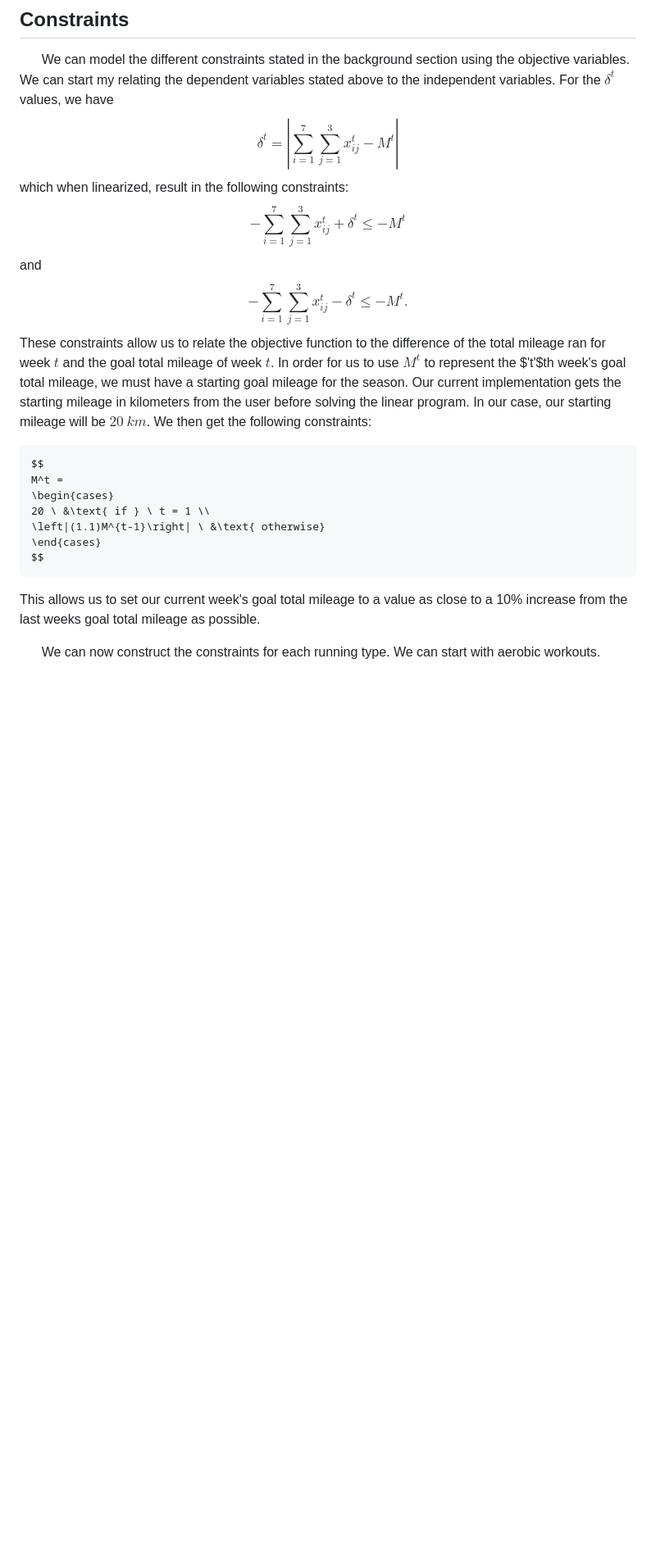
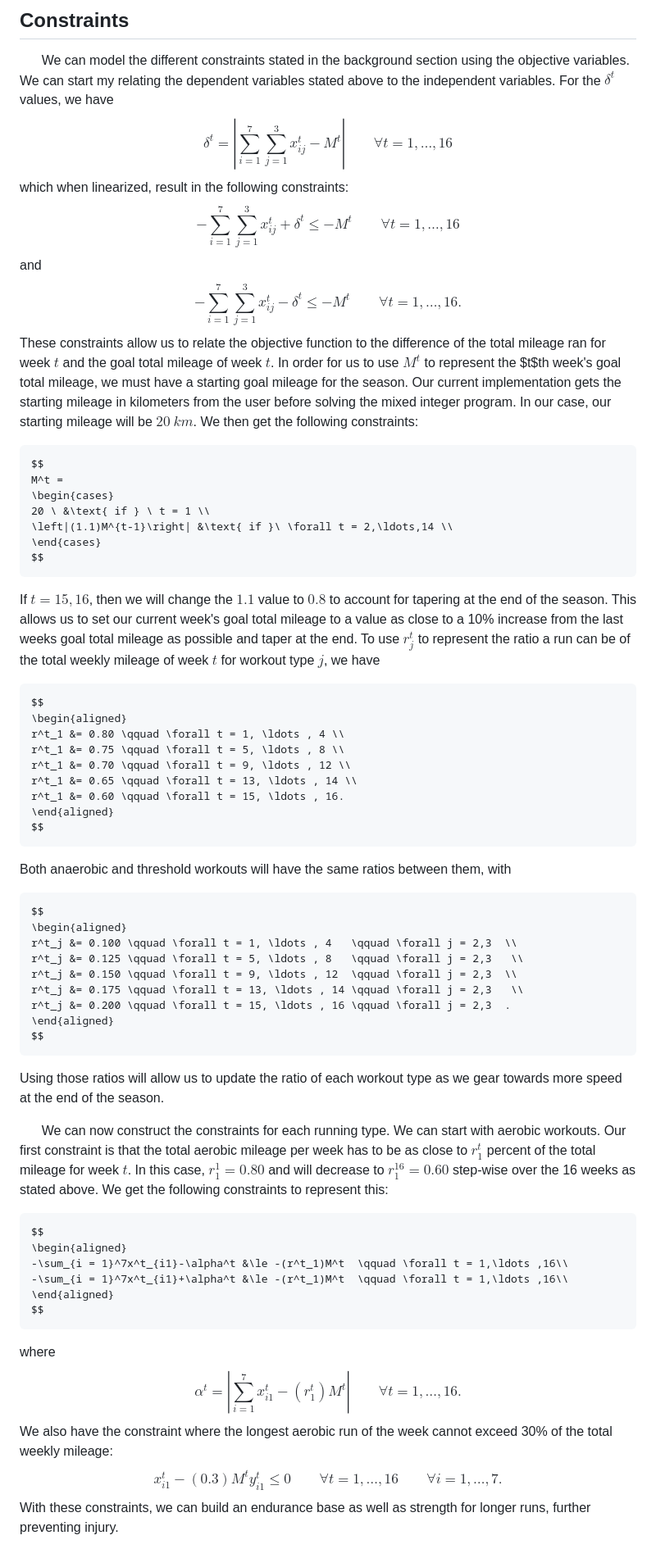
Before and after one commit to clancyandrews3/Optimal_Season_Running_Schedule, a Markdown page: README.md, the part around one of its changes. Shown at 82% size. GitHub-like rendering; blank space fills up the shorter version.

Commit message:
Fixed issues in results section. Updated constraints section

````diff
--- a/README.md
+++ b/README.md
@@ -55,26 +55,62 @@ The goal of the objective function is to minimize the difference of the total mi
 ## Constraints
 
 &nbsp;&nbsp;&nbsp;&nbsp;&nbsp;&nbsp;We can model the different constraints stated in the background section using the objective variables. We can start my relating the dependent variables stated above to the independent variables. For the $\delta^t$ values, we have
-$$\delta^t = \left|\sum_{i = 1}^7\sum_{j=1}^3x^t_{ij}-M^t\right|$$
+$$\delta^t = \left|\sum_{i = 1}^7\sum_{j=1}^3x^t_{ij}-M^t\right| \qquad \forall t = 1,\ldots ,16$$
 which when linearized, result in the following constraints:
-$$-\sum_{i = 1}^7\sum_{j=1}^3x^t_{ij}+\delta^t \le -M^t$$
+$$-\sum_{i = 1}^7\sum_{j=1}^3x^t_{ij}+\delta^t \le -M^t \qquad \forall t = 1,\ldots ,16$$
 and
-$$-\sum_{i = 1}^7\sum_{j=1}^3x^t_{ij}-\delta^t \le -M^t.$$
-These constraints allow us to relate the objective function to the difference of the total mileage ran for week $t$ and the goal total mileage of week $t$. In order for us to use $M^t$ to represent the $'t'$th week's goal total mileage, we must have a starting goal mileage for the season. Our current implementation gets the starting mileage in kilometers from the user before solving the linear program. In our case, our starting mileage will be $20 \ km$. We then get the following constraints:
-
+$$-\sum_{i = 1}^7\sum_{j=1}^3x^t_{ij}-\delta^t \le -M^t \qquad \forall t = 1,\ldots ,16.$$
+These constraints allow us to relate the objective function to the difference of the total mileage ran for week $t$ and the goal total mileage of week $t$. In order for us to use $M^t$ to represent the $t$th week's goal total mileage, we must have a starting goal mileage for the season. Our current implementation gets the starting mileage in kilometers from the user before solving the mixed integer program. In our case, our starting mileage will be $20 \ km$. We then get the following constraints:
 ```math
 $$
 M^t =
 \begin{cases}
 20 \ &\text{ if } \ t = 1 \\
-\left|(1.1)M^{t-1}\right| \ &\text{ otherwise}
+\left|(1.1)M^{t-1}\right| &\text{ if }\ \forall t = 2,\ldots,14 \\
 \end{cases}
 $$
 ```
-This allows us to set our current week's goal total mileage to a value as close to a 10% increase from the last weeks goal total mileage as possible.
+
+If $t = 15,16$, then we will change the $1.1$ value to $0.8$ to account for tapering at the end of the season. This allows us to set our current week's goal total mileage to a value as close to a 10% increase from the last weeks goal total mileage as possible and taper at the end. To use $r_j^t$ to represent the ratio a run can be of the total weekly mileage of week $t$ for workout type $j$, we have
+```math
+$$
+\begin{aligned}
+r^t_1 &= 0.80 \qquad \forall t = 1, \ldots , 4 \\
+r^t_1 &= 0.75 \qquad \forall t = 5, \ldots , 8 \\
+r^t_1 &= 0.70 \qquad \forall t = 9, \ldots , 12 \\
+r^t_1 &= 0.65 \qquad \forall t = 13, \ldots , 14 \\
+r^t_1 &= 0.60 \qquad \forall t = 15, \ldots , 16.
+\end{aligned}
+$$
+```
+Both anaerobic and threshold workouts will have the same ratios between them, with
+```math
+$$
+\begin{aligned}
+r^t_j &= 0.100 \qquad \forall t = 1, \ldots , 4   \qquad \forall j = 2,3  \\
+r^t_j &= 0.125 \qquad \forall t = 5, \ldots , 8   \qquad \forall j = 2,3   \\
+r^t_j &= 0.150 \qquad \forall t = 9, \ldots , 12  \qquad \forall j = 2,3  \\
+r^t_j &= 0.175 \qquad \forall t = 13, \ldots , 14 \qquad \forall j = 2,3   \\
+r^t_j &= 0.200 \qquad \forall t = 15, \ldots , 16 \qquad \forall j = 2,3  .
+\end{aligned}
+$$
+```
+Using those ratios will allow us to update the ratio of each workout type as we gear towards more speed at the end of the season.
 
 
-
-&nbsp;&nbsp;&nbsp;&nbsp;&nbsp;&nbsp;We can now construct the constraints for each running type. We can start with aerobic workouts.
+&nbsp;&nbsp;&nbsp;&nbsp;&nbsp;&nbsp;We can now construct the constraints for each running type. We can start with aerobic workouts. Our first constraint is that the total aerobic mileage per week has to be as close to $r^t_1$ percent of the total mileage for week $t$. In this case, $r^1_1 = 0.80$ and will decrease to $r^{16}_1 = 0.60$ step-wise over the 16 weeks as stated above. We get the following constraints to represent this:
+```math
+$$
+\begin{aligned}
+-\sum_{i = 1}^7x^t_{i1}-\alpha^t &\le -(r^t_1)M^t  \qquad \forall t = 1,\ldots ,16\\
+-\sum_{i = 1}^7x^t_{i1}+\alpha^t &\le -(r^t_1)M^t  \qquad \forall t = 1,\ldots ,16\\
+\end{aligned}
+$$
+```
+where
+$$\alpha^t = \left|\sum_{i = 1}^7x^t_{i1}-(r^t_1)M^t\right| \qquad \forall t = 1,\ldots ,16.$$
+We also have the constraint where the longest aerobic run of the week cannot exceed 30% of the total weekly mileage:
+$$x_{i1}^t - (0.3)M^ty^t_{i1} \le 0 \qquad \forall t = 1,\ldots ,16 \qquad \forall i = 1, \ldots, 7.$$
+With these constraints, we can build an endurance base as well as strength for longer runs, further preventing injury.
 
 
````
Also changed, not shown: other parts of README.md (+27 -21 lines).
